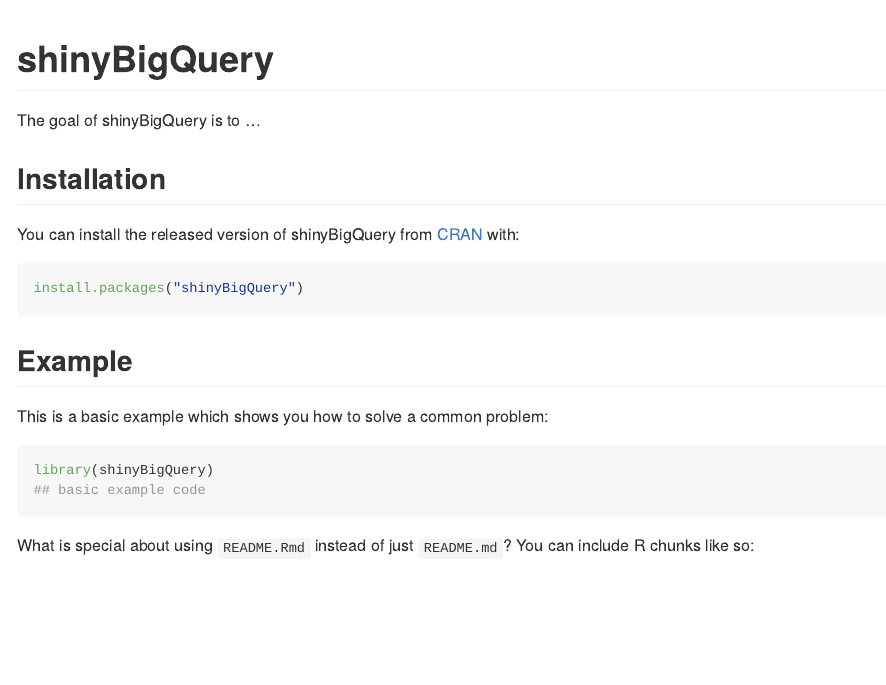
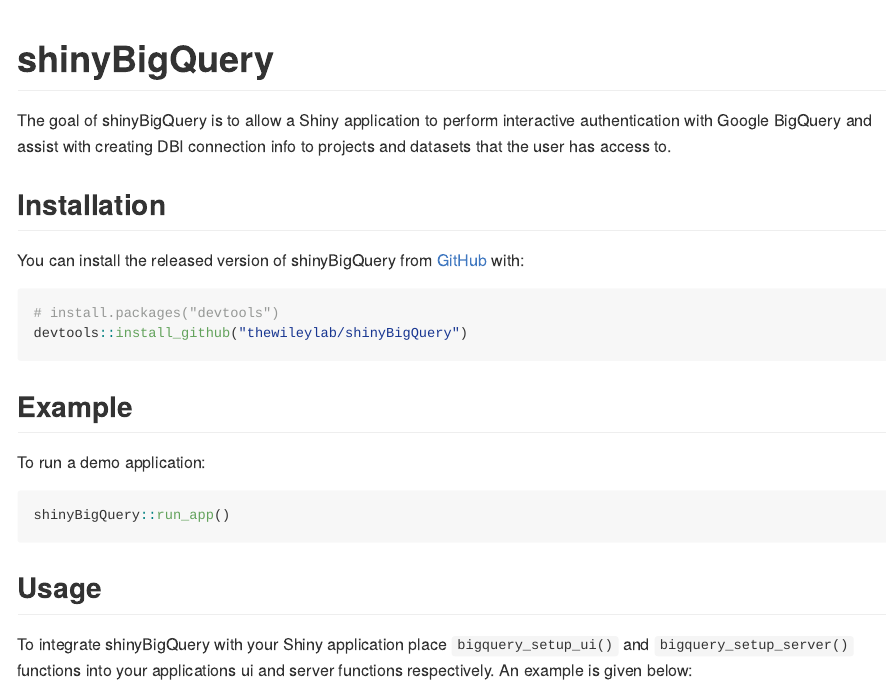
Before and after one commit to thewileylab/shinyBigQuery, an R Markdown document (README.Rmd): the page in a window 1100 px wide, from its top. The pictures show the output file README.md that the author committed with the source, drawn offline in the style of GitHub.

Commit message:
update readme

````diff
--- a/README.Rmd
+++ b/README.Rmd
@@ -18,18 +18,27 @@
 <!-- badges: start -->
 <!-- badges: end -->
 
-The goal of shinyBigQuery is to ...
+The goal of shinyBigQuery is to allow a Shiny application to perform interactive authentication with Google BigQuery and assist with creating DBI connection info to projects and datasets that the user has access to.
 
 ## Installation
 
-You can install the released version of shinyBigQuery from [CRAN](https://CRAN.R-project.org) with:
+You can install the released version of shinyBigQuery from [GitHub](https://github.com/) with:
 
 ``` r
-install.packages("shinyBigQuery")
+# install.packages("devtools")
+devtools::install_github("thewileylab/shinyBigQuery")
 ```
 
 ## Example
 
-This is a basic example which shows you how to solve a common problem:
+To run a demo application:
+
+```{r demo, eval=F}
+shinyBigQuery::run_app()
+```
+
+## Usage
+
+To integrate shinyBigQuery with your Shiny application place `bigquery_setup_ui()` and `bigquery_setup_server()` functions into your applications ui and server functions respectively. An example is given below:
 
 ```{r example, eval=F}
@@ -36,2 +46 @@
 library(shinyBigQuery)
-## basic example code
@@ -40 +58,0 @@
-What is special about using `README.Rmd` instead of just `README.md`? You can include R chunks like so:
````
Also changed, not shown: README.md, README.Rmd (27 more changed lines).
